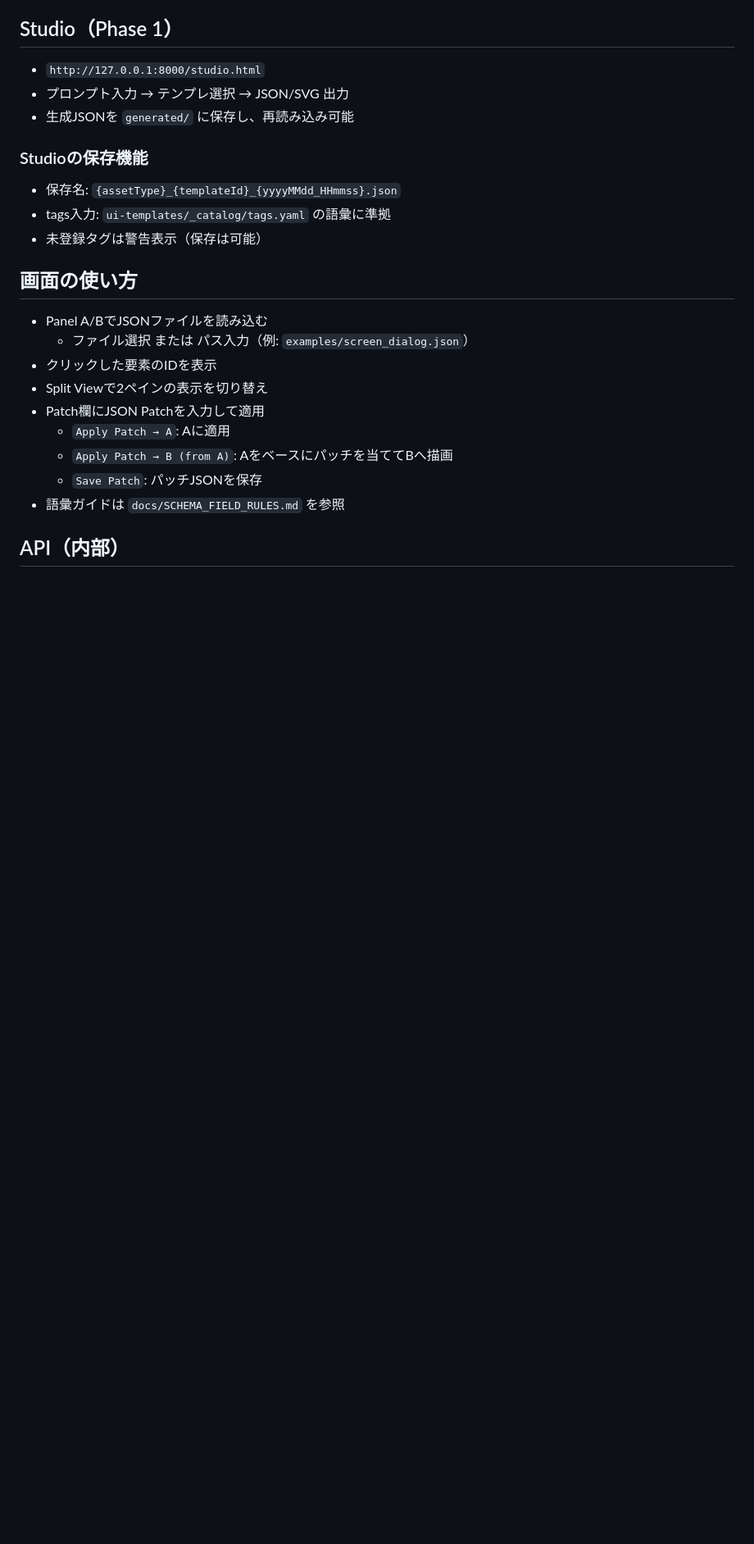
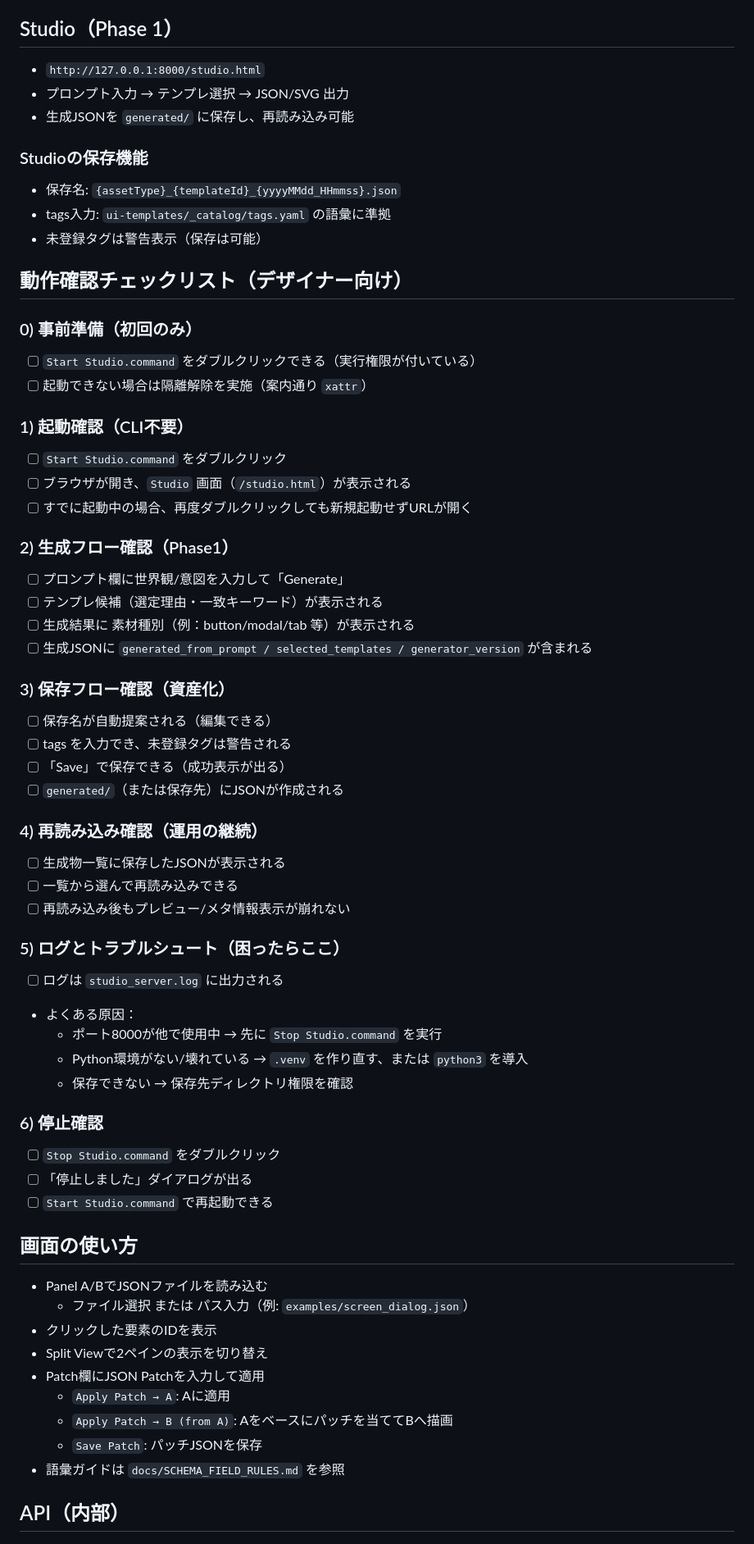
Before and after one commit to roripika/ai-vector-ui-generator, a Markdown page: docs/PREVIEW_GUI.md, the part around the change. Shown at 82% size. GitHub-like rendering; blank space fills up the shorter version.

Commit message:
docs(studio): add startup and workflow checklist

```diff
--- a/docs/PREVIEW_GUI.md
+++ b/docs/PREVIEW_GUI.md
@@ -49,6 +49,46 @@ python -m src.preview
 - tags入力: `ui-templates/_catalog/tags.yaml` の語彙に準拠
 - 未登録タグは警告表示（保存は可能）
 
+## 動作確認チェックリスト（デザイナー向け）
+
+### 0) 事前準備（初回のみ）
+- [ ] `Start Studio.command` をダブルクリックできる（実行権限が付いている）
+- [ ] 起動できない場合は隔離解除を実施（案内通り `xattr`）
+
+### 1) 起動確認（CLI不要）
+- [ ] `Start Studio.command` をダブルクリック
+- [ ] ブラウザが開き、`Studio` 画面（`/studio.html`）が表示される
+- [ ] すでに起動中の場合、再度ダブルクリックしても新規起動せずURLが開く
+
+### 2) 生成フロー確認（Phase1）
+- [ ] プロンプト欄に世界観/意図を入力して「Generate」
+- [ ] テンプレ候補（選定理由・一致キーワード）が表示される
+- [ ] 生成結果に 素材種別（例：button/modal/tab 等）が表示される
+- [ ] 生成JSONに `generated_from_prompt / selected_templates / generator_version` が含まれる
+
+### 3) 保存フロー確認（資産化）
+- [ ] 保存名が自動提案される（編集できる）
+- [ ] tags を入力でき、未登録タグは警告される
+- [ ] 「Save」で保存できる（成功表示が出る）
+- [ ] `generated/`（または保存先）にJSONが作成される
+
+### 4) 再読み込み確認（運用の継続）
+- [ ] 生成物一覧に保存したJSONが表示される
+- [ ] 一覧から選んで再読み込みできる
+- [ ] 再読み込み後もプレビュー/メタ情報表示が崩れない
+
+### 5) ログとトラブルシュート（困ったらここ）
+- [ ] ログは `studio_server.log` に出力される
+- よくある原因：
+  - ポート8000が他で使用中 → 先に `Stop Studio.command` を実行
+  - Python環境がない/壊れている → `.venv` を作り直す、または `python3` を導入
+  - 保存できない → 保存先ディレクトリ権限を確認
+
+### 6) 停止確認
+- [ ] `Stop Studio.command` をダブルクリック
+- [ ] 「停止しました」ダイアログが出る
+- [ ] `Start Studio.command` で再起動できる
+
 ## 画面の使い方
 - Panel A/BでJSONファイルを読み込む
   - ファイル選択 または パス入力（例: `examples/screen_dialog.json`）
```
